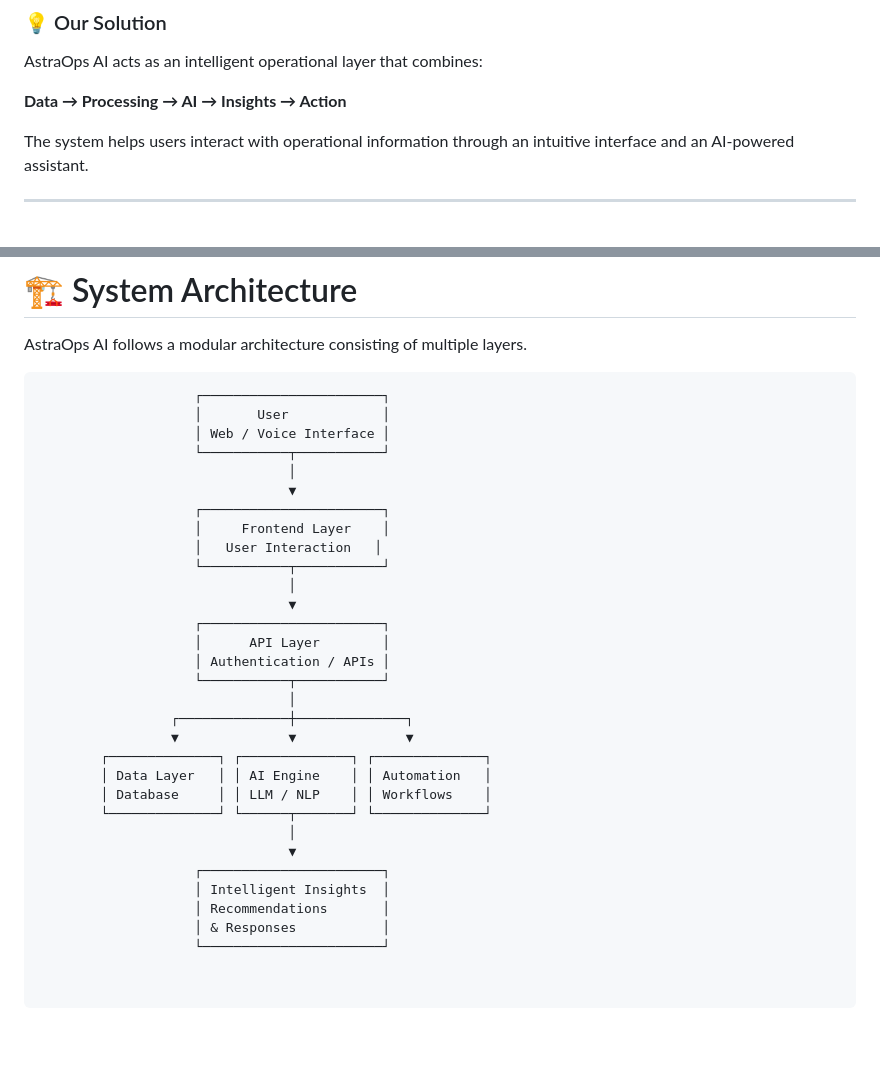
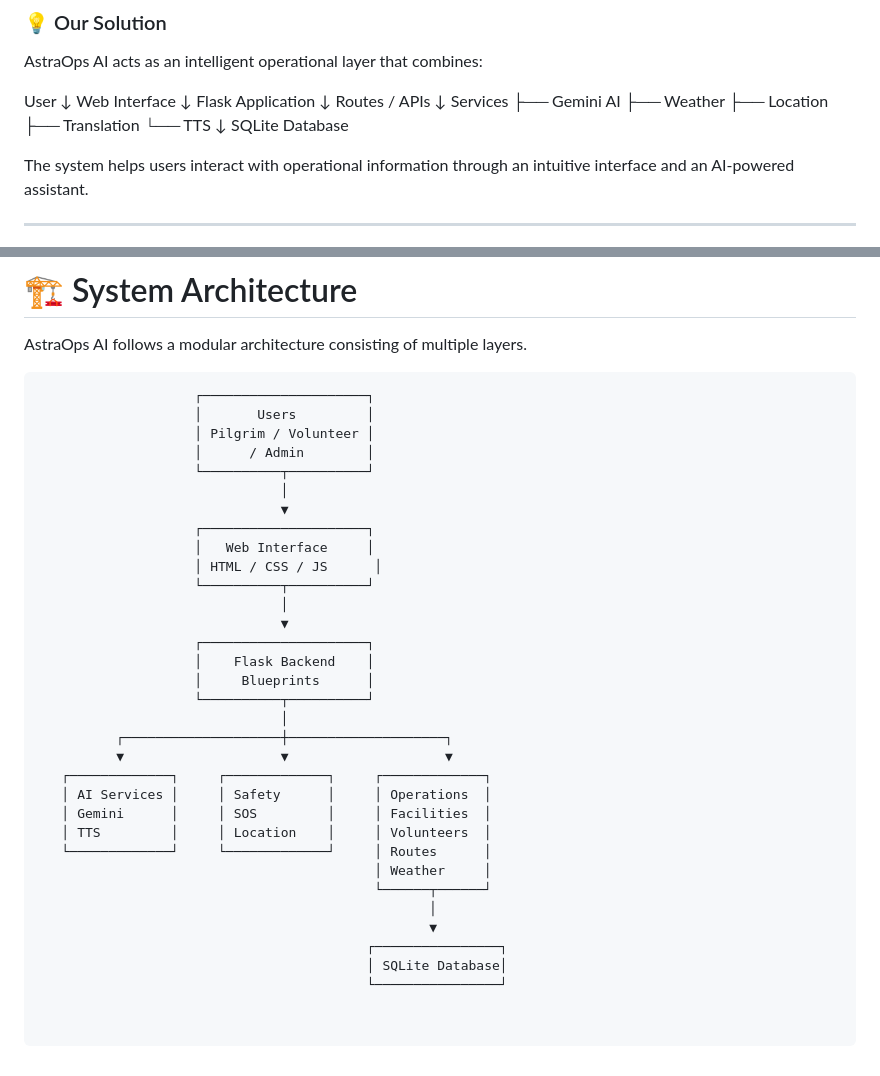
Before and after one commit to lordshrey45/AstraOps-Ai, a Markdown page: README.md, 2 parts joined by grey strips. Rendered like a GitHub page; blank space fills up the shorter version.

````diff
--- a/README.md
+++ b/README.md
@@ -33,7 +33,22 @@ Traditional systems often provide raw information without sufficient intelligenc
 
 AstraOps AI acts as an intelligent operational layer that combines:
 
-**Data → Processing → AI → Insights → Action**
+User
+ ↓
+Web Interface
+ ↓
+Flask Application
+ ↓
+Routes / APIs
+ ↓
+Services
+ ├── Gemini AI
+ ├── Weather
+ ├── Location
+ ├── Translation
+ └── TTS
+ ↓
+SQLite Database
 
 The system helps users interact with operational information through an intuitive interface and an AI-powered assistant.
 
@@ -140,33 +155,35 @@ The interface focuses on:
 AstraOps AI follows a modular architecture consisting of multiple layers.
 
 ```text
-                    ┌───────────────────────┐
-                    │       User            │
-                    │ Web / Voice Interface │
-                    └───────────┬───────────┘
-                                │
-                                ▼
-                    ┌───────────────────────┐
-                    │     Frontend Layer    │
-                    │   User Interaction   │
-                    └───────────┬───────────┘
-                                │
-                                ▼
-                    ┌───────────────────────┐
-                    │      API Layer        │
-                    │ Authentication / APIs │
-                    └───────────┬───────────┘
-                                │
-                 ┌──────────────┼──────────────┐
-                 ▼              ▼              ▼
-        ┌──────────────┐ ┌──────────────┐ ┌──────────────┐
-        │ Data Layer   │ │ AI Engine    │ │ Automation   │
-        │ Database     │ │ LLM / NLP    │ │ Workflows    │
-        └──────────────┘ └──────┬───────┘ └──────────────┘
-                                │
-                                ▼
-                    ┌───────────────────────┐
-                    │ Intelligent Insights  │
-                    │ Recommendations       │
-                    │ & Responses           │
-                    └───────────────────────┘
+                    ┌─────────────────────┐
+                    │       Users         │
+                    │ Pilgrim / Volunteer │
+                    │      / Admin        │
+                    └──────────┬──────────┘
+                               │
+                               ▼
+                    ┌─────────────────────┐
+                    │   Web Interface     │
+                    │ HTML / CSS / JS      │
+                    └──────────┬──────────┘
+                               │
+                               ▼
+                    ┌─────────────────────┐
+                    │    Flask Backend    │
+                    │     Blueprints      │
+                    └──────────┬──────────┘
+                               │
+          ┌────────────────────┼────────────────────┐
+          ▼                    ▼                    ▼
+   ┌─────────────┐     ┌─────────────┐     ┌─────────────┐
+   │ AI Services │     │ Safety      │     │ Operations  │
+   │ Gemini      │     │ SOS         │     │ Facilities  │
+   │ TTS         │     │ Location    │     │ Volunteers  │
+   └─────────────┘     └─────────────┘     │ Routes      │
+                                           │ Weather     │
+                                           └──────┬──────┘
+                                                  │
+                                                  ▼
+                                          ┌────────────────┐
+                                          │ SQLite Database│
+                                          └────────────────┘
````
